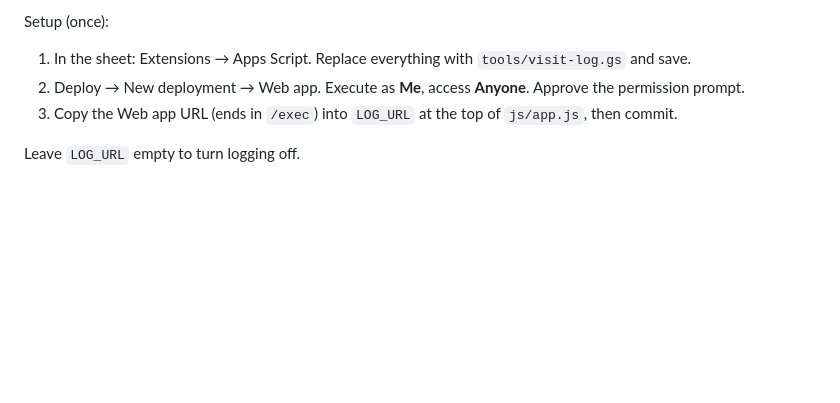
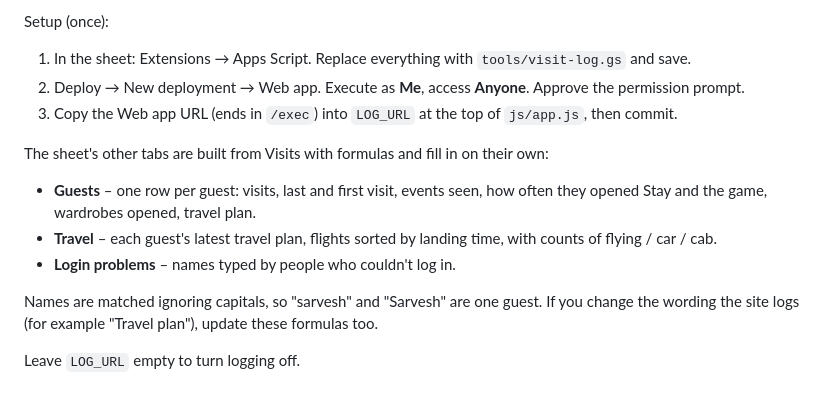
Before and after one commit to TeesMaarKhann/TPO-Website, a Markdown page: README.md, the part around the change. Rendered like a GitHub page; blank space fills up the shorter version.

Commit message:
Document the sheet's Guests, Travel and Login problems tabs
Co-Authored-By: Claude Opus 5.5 <noreply@anthropic.com>
Claude-Session: https://claude.ai/code/session_01M8VVR4tDZ9eUEo9ny1fpWx

```diff
--- a/README.md
+++ b/README.md
@@ -106,4 +106,17 @@ Setup (once):
 3. Copy the Web app URL (ends in `/exec`) into `LOG_URL` at the top of
    `js/app.js`, then commit.
 
+The sheet's other tabs are built from Visits with formulas and fill in on
+their own:
+
+- **Guests** – one row per guest: visits, last and first visit, events seen,
+  how often they opened Stay and the game, wardrobes opened, travel plan.
+- **Travel** – each guest's latest travel plan, flights sorted by landing
+  time, with counts of flying / car / cab.
+- **Login problems** – names typed by people who couldn't log in.
+
+Names are matched ignoring capitals, so "sarvesh" and "Sarvesh" are one
+guest. If you change the wording the site logs (for example "Travel plan"),
+update these formulas too.
+
 Leave `LOG_URL` empty to turn logging off.
```
